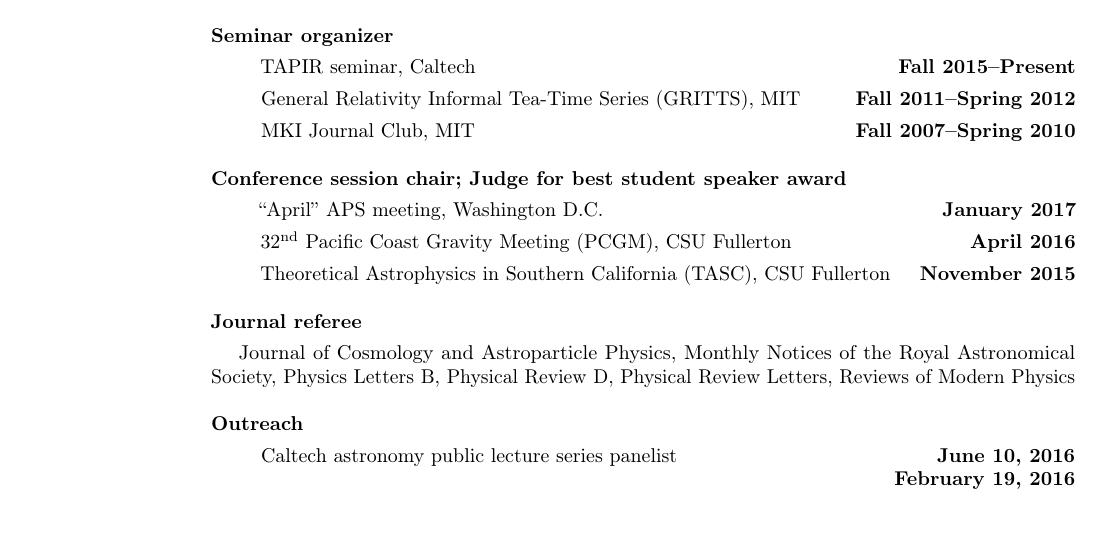
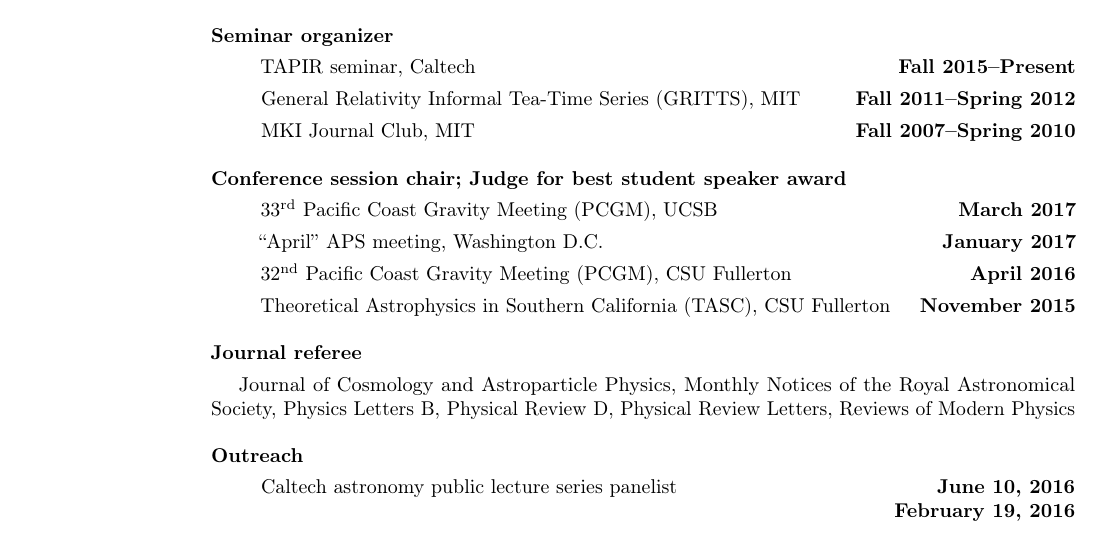
Before and after one commit to duetosymmetry/cv, a LaTeX CV (LeoCStein.tex): part of page 2 of 6, cut so that both start at the same text. Compiled offline with pdfLaTeX.

Commit message:
Added PCGM33 chairing

```diff
--- a/LeoCStein.tex
+++ b/LeoCStein.tex
@@ -158,6 +158,10 @@
 \vspace*{.05in}
 \begin{itemize}
 \item[]
+33\textsuperscript{rd} Pacific Coast Gravity Meeting (PCGM),
+UCSB
+\hfill {\bf March 2017}
+\item[]
 ``April'' APS meeting, Washington D.C.
 \hfill {\bf January 2017}
 \item[]
```
